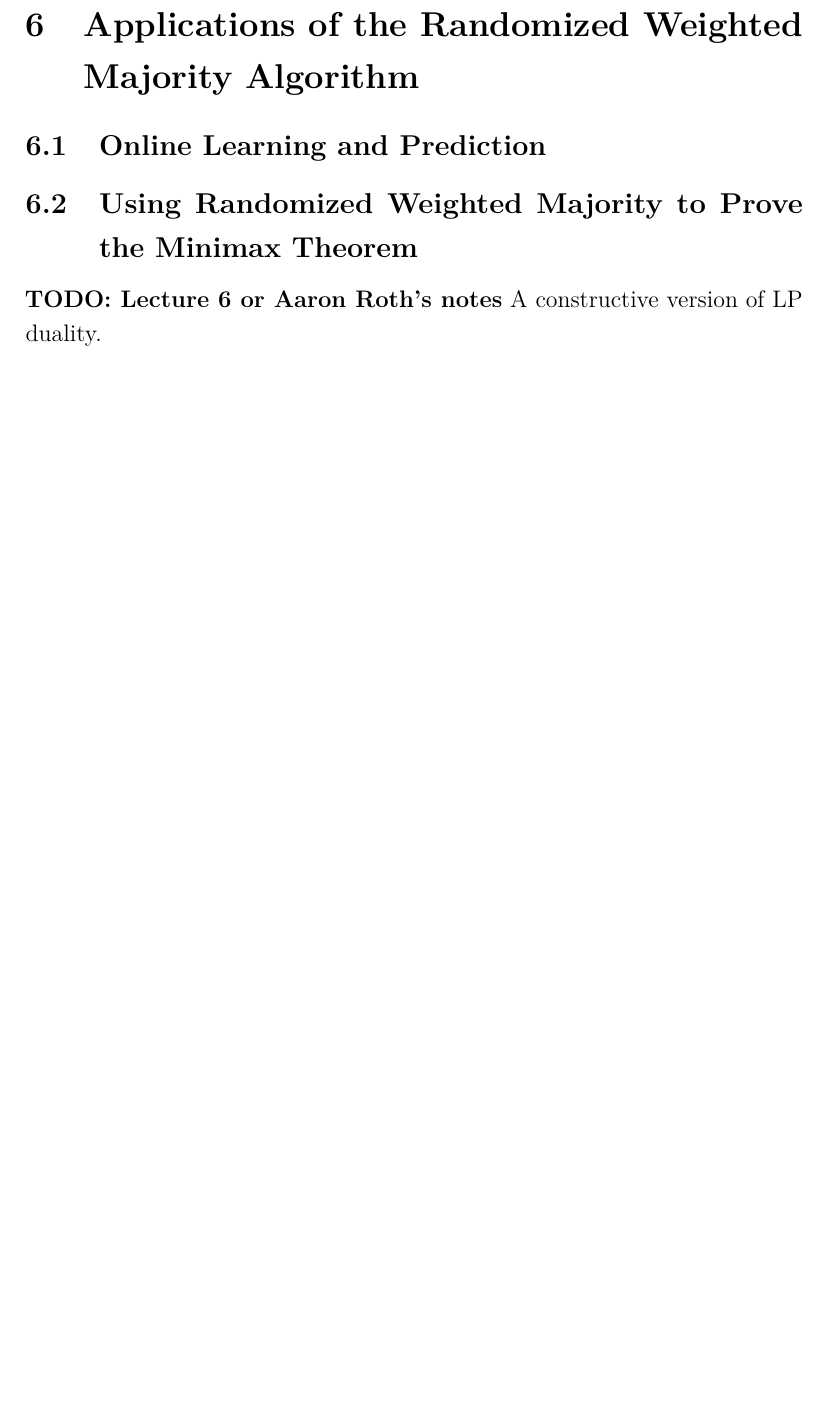
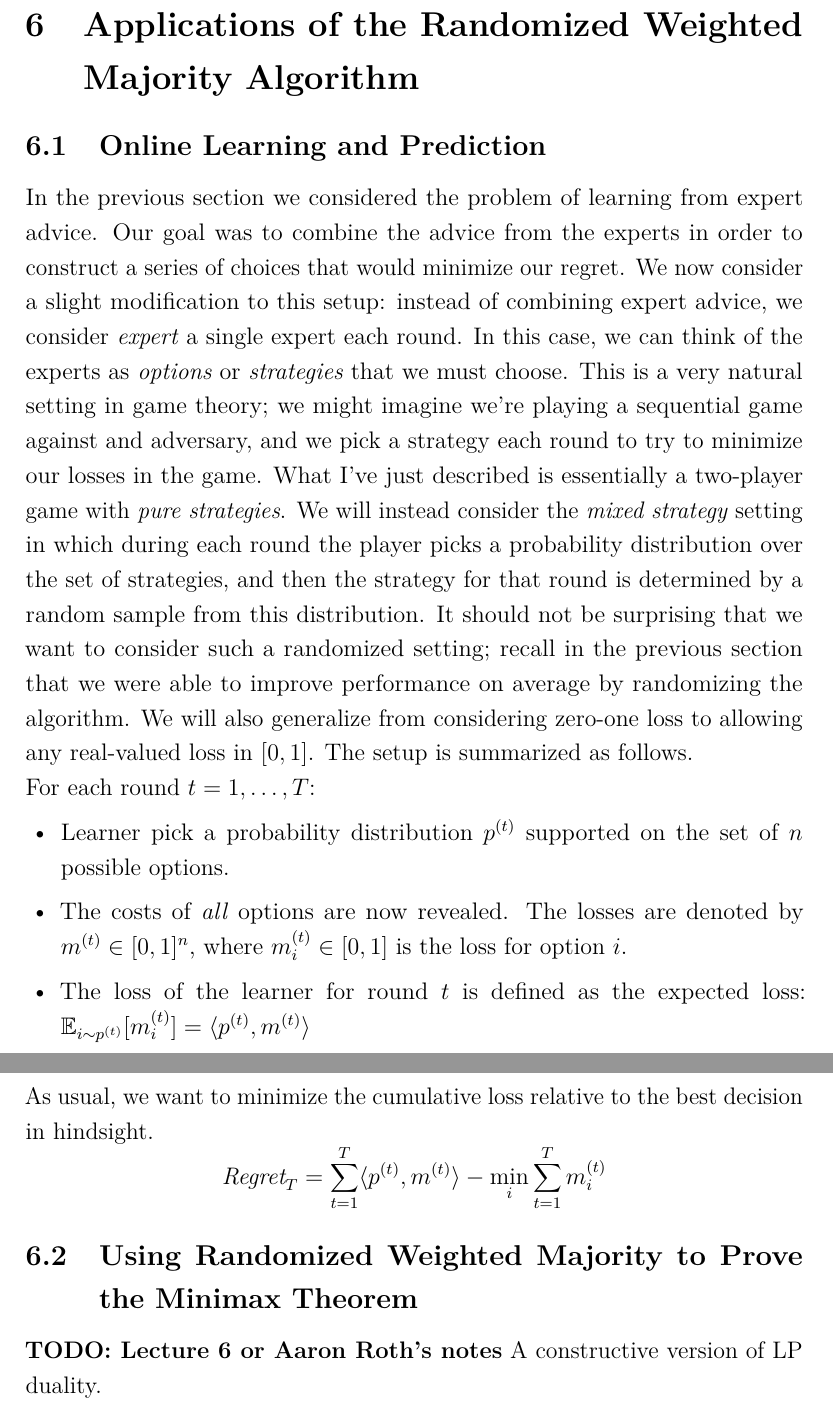
Before and after one commit to arob5/typed-notes, a LaTeX document (online_optimization.tex): part of page 18 of 19 before the commit and two parts of pages 19 and 20 of 20 after it, the two joined at a grey line, cut so that both start at the same text, the shorter picture padded with empty space. Compiled offline with pdfLaTeX.

Commit message:
Progress

```diff
--- a/online_optimization.tex
+++ b/online_optimization.tex
@@ -425,7 +430,21 @@ algorithms.
 
 
 \subsection{Online Learning and Prediction}
-
+In the previous section we considered the problem of learning from expert advice. Our goal was to combine the advice from the experts in order to construct a series of choices that would
+minimize our regret. We now consider a slight modification to this setup: instead of combining expert advice, we consider \textit{expert} a single expert each round. In this case, we can think
+of the experts as \textit{options} or \textit{strategies} that we must choose. This is a very natural setting in game theory; we might imagine we're playing a sequential game against and adversary,
+and we pick a strategy each round to try to minimize our losses in the game. What I've just described is essentially a two-player game with \textit{pure strategies}. We will instead consider the
+\textit{mixed strategy} setting in which during each round the player picks a probability distribution over the set of strategies, and then the strategy for that round is determined by a random sample from this
+distribution. It should not be surprising that we want to consider such a randomized setting; recall in the previous section that we were able to improve performance on average by randomizing the algorithm.
+We will also generalize from considering zero-one loss to allowing any real-valued loss in $[0, 1]$. The setup is summarized as follows. \\
+For each round $t = 1, \dots, T$:
+\begin{itemize}
+\item Learner pick a probability distribution $p^{(t)}$ supported on the set of $n$ possible options.
+\item The costs of \textit{all} options are now revealed. The losses are denoted by $m^{(t)} \in [0, 1]^n$, where $m^{(t)}_i \in [0, 1]$ is the loss for option $i$.
+\item The loss of the learner for round $t$ is defined as the expected loss: $\E_{i \sim p^{(t)}}[m^{(t)}_i] = \langle p^{(t)}, m^{(t)}\rangle$
+\end{itemize}
+As usual, we want to minimize the cumulative loss relative to the best decision in hindsight.
+\[\textit{Regret}_T = \sum_{t = 1}^{T} \langle p^{(t)}, m^{(t)}\rangle - \min_i \sum_{t = 1}^{T} m_i^{(t)}\]
 
 \subsection{Using Randomized Weighted Majority to Prove the Minimax Theorem}
 \textbf{TODO: Lecture 6 or Aaron Roth's notes}
```
Also changed, not shown: online_optimization.tex (5 more changed lines).
